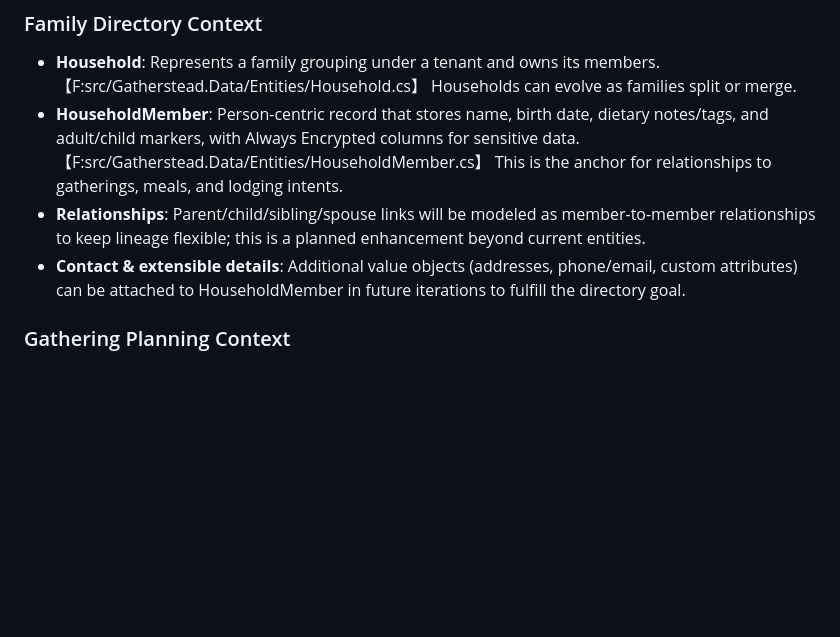
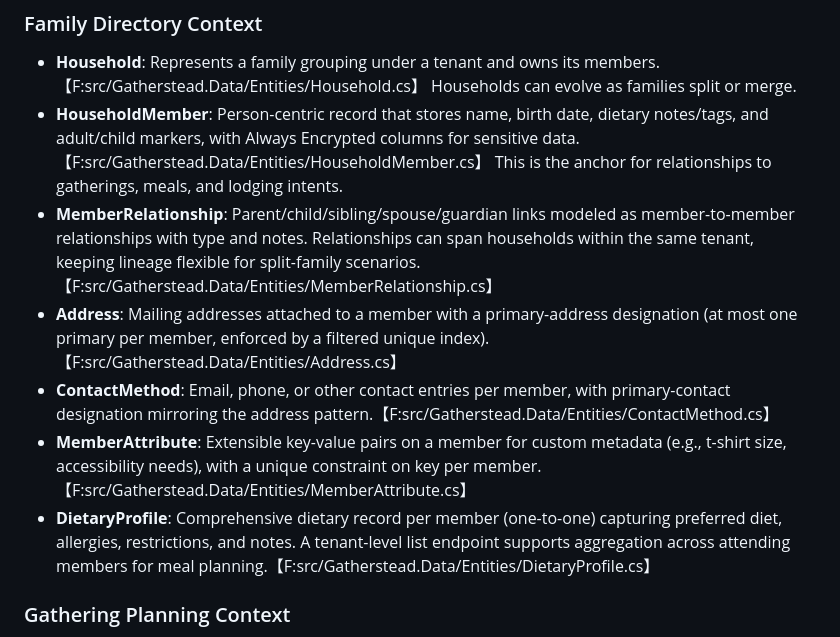
Before and after one commit to jayceslayn/gatherstead, a Markdown page: docs/ARCHITECTURE.md, the part around the change. Rendered like a GitHub page; blank space fills up the shorter version.

```diff
--- a/docs/ARCHITECTURE.md
+++ b/docs/ARCHITECTURE.md
@@ -12,8 +12,11 @@ Gatherstead is organized around bounded contexts that align with the two core go
 ### Family Directory Context
 - **Household**: Represents a family grouping under a tenant and owns its members.【F:src/Gatherstead.Data/Entities/Household.cs】 Households can evolve as families split or merge.
 - **HouseholdMember**: Person-centric record that stores name, birth date, dietary notes/tags, and adult/child markers, with Always Encrypted columns for sensitive data.【F:src/Gatherstead.Data/Entities/HouseholdMember.cs】 This is the anchor for relationships to gatherings, meals, and lodging intents.
-- **Relationships**: Parent/child/sibling/spouse links will be modeled as member-to-member relationships to keep lineage flexible; this is a planned enhancement beyond current entities.
-- **Contact & extensible details**: Additional value objects (addresses, phone/email, custom attributes) can be attached to HouseholdMember in future iterations to fulfill the directory goal.
+- **MemberRelationship**: Parent/child/sibling/spouse/guardian links modeled as member-to-member relationships with type and notes. Relationships can span households within the same tenant, keeping lineage flexible for split-family scenarios.【F:src/Gatherstead.Data/Entities/MemberRelationship.cs】
+- **Address**: Mailing addresses attached to a member with a primary-address designation (at most one primary per member, enforced by a filtered unique index).【F:src/Gatherstead.Data/Entities/Address.cs】
+- **ContactMethod**: Email, phone, or other contact entries per member, with primary-contact designation mirroring the address pattern.【F:src/Gatherstead.Data/Entities/ContactMethod.cs】
+- **MemberAttribute**: Extensible key-value pairs on a member for custom metadata (e.g., t-shirt size, accessibility needs), with a unique constraint on key per member.【F:src/Gatherstead.Data/Entities/MemberAttribute.cs】
+- **DietaryProfile**: Comprehensive dietary record per member (one-to-one) capturing preferred diet, allergies, restrictions, and notes. A tenant-level list endpoint supports aggregation across attending members for meal planning.【F:src/Gatherstead.Data/Entities/DietaryProfile.cs】
 
 ### Gathering Planning Context
 - **Property**: Physical location that can host events and belongs to a tenant.【F:src/Gatherstead.Data/Entities/Property.cs】
```
Also changed, not shown: docs/IMPLEMENTATION_STATUS.md (+11 -6 lines).
